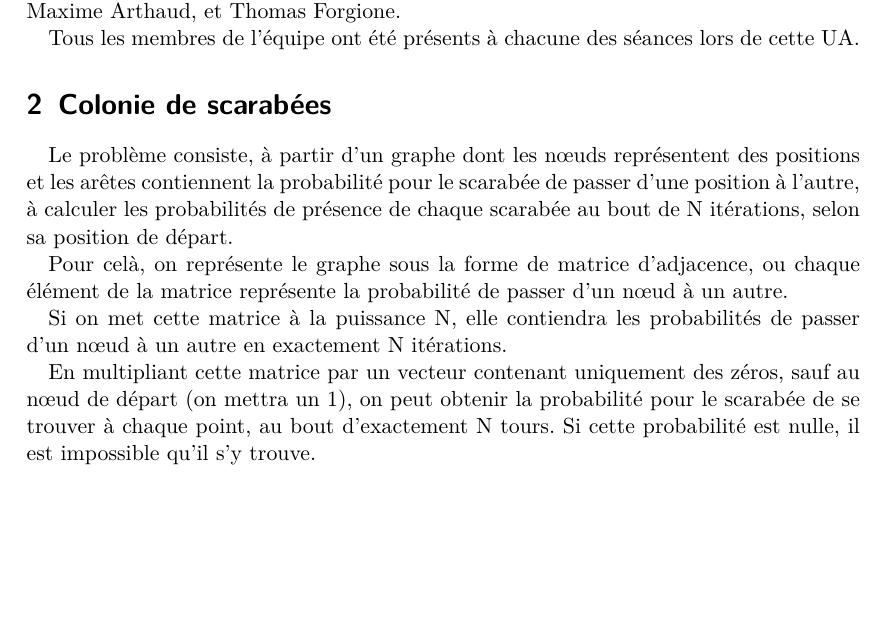
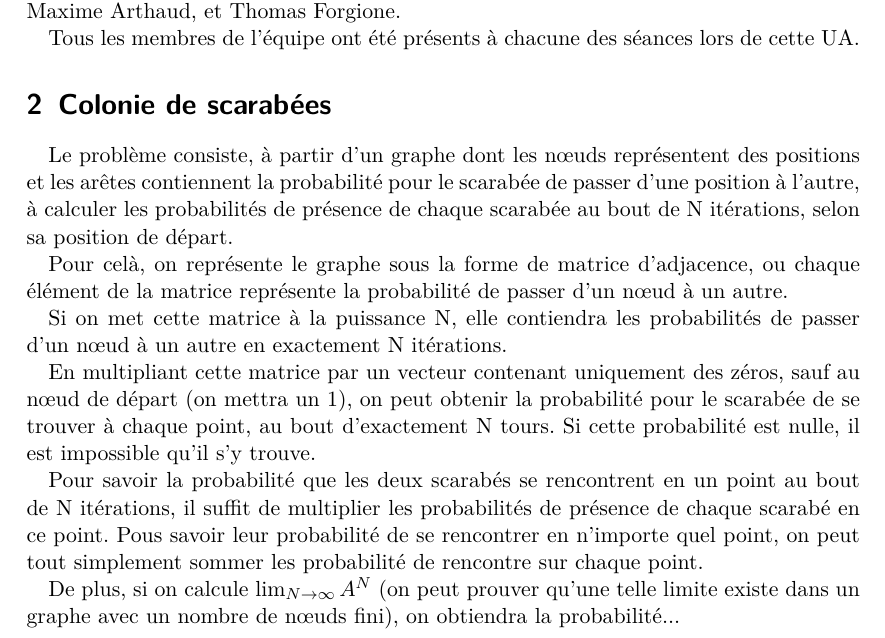
Before and after one commit to arthaud/GRO, a LaTeX document (procstochs/rapport_procstochs.tex): part of page 2 of 2, cut so that both start at the same text, the shorter picture padded with empty space. Compiled offline with pdfLaTeX.

Commit message:
Conflit !

```diff
--- a/procstochs/rapport_procstochs.tex
+++ b/procstochs/rapport_procstochs.tex
@@ -70,4 +70,13 @@
   à chaque point, au bout d'exactement N tours.
   Si cette probabilité est nulle, il est impossible qu'il s'y trouve.
 
+  Pour savoir la probabilité que les deux scarabés se rencontrent en un point au bout de N itérations,
+  il suffit de multiplier les probabilités de présence de chaque scarabé en ce point.
+  Pous savoir leur probabilité de se rencontrer en n'importe quel point, on peut tout simplement sommer
+  les probabilité de rencontre sur chaque point.
+
+  De plus, si on calcule $\lim_{N \to \infty} A^N$ (on peut prouver qu'une telle limite existe dans un graphe
+  avec un nombre de nœuds fini), on obtiendra la probabilité...
+
+
 \end{document}
```
